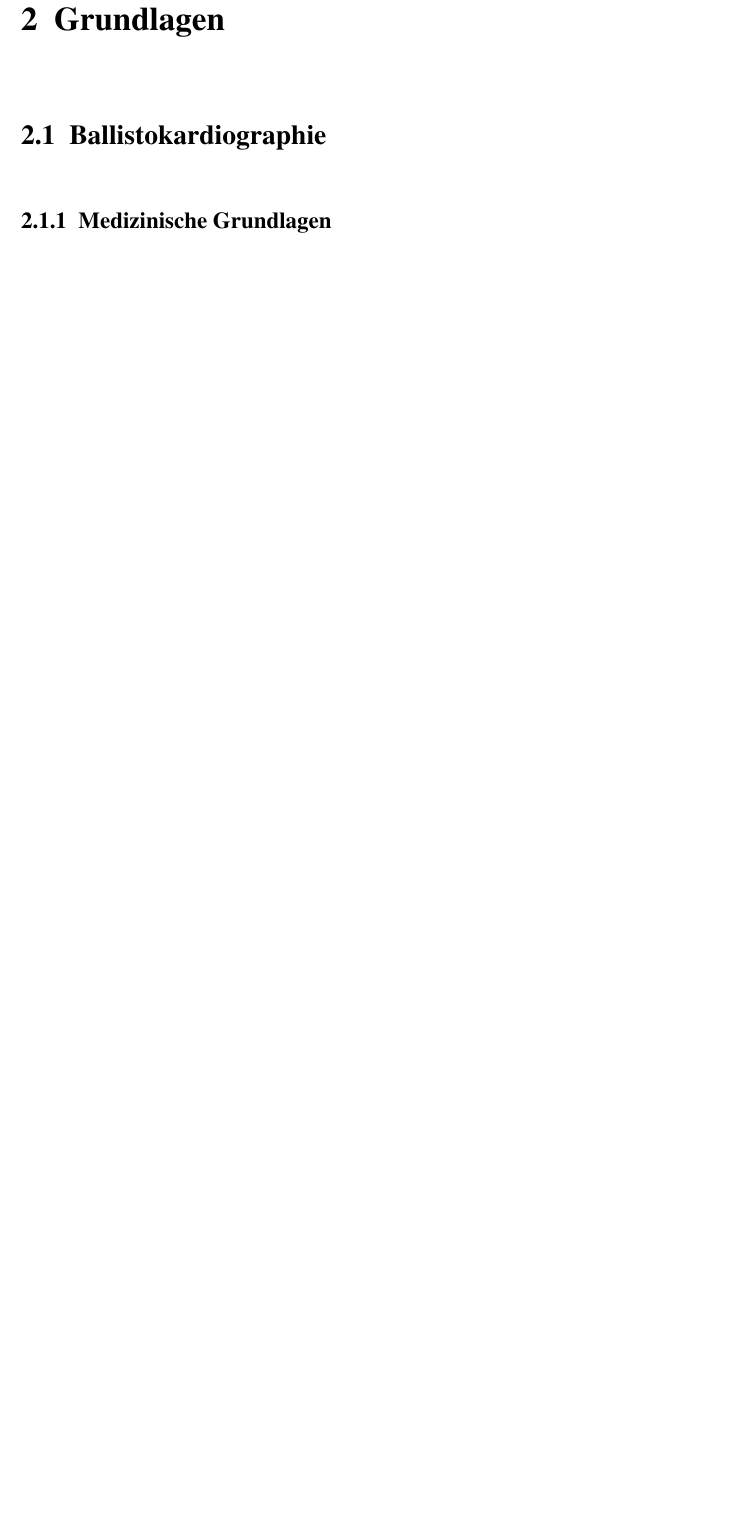
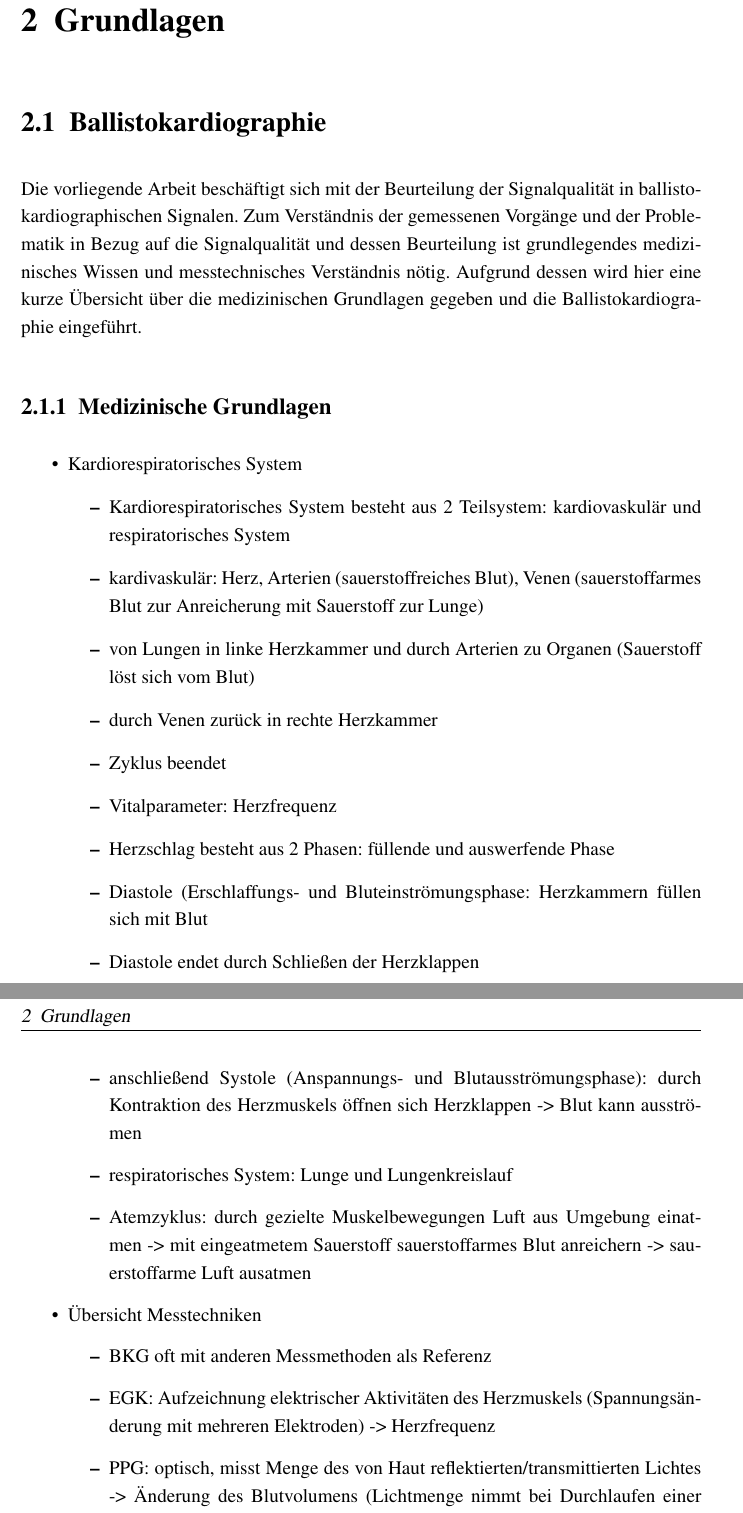
Before and after one commit to Zianor/Bachelorarbeit, a LaTeX thesis (Thesis/000arbeit.tex, which reads Thesis/doc/102grundlagen.tex): part of page 15 of 23 before the commit and two parts of pages 15 and 16 of 25 after it, the two joined at a grey line, cut so that both start at the same text, the shorter picture padded with empty space. Compiled offline with pdfLaTeX.

Commit message:
thesis: first ideas, introduction

```diff
--- a/Thesis/doc/102grundlagen.tex
+++ b/Thesis/doc/102grundlagen.tex
@@ -1,4 +1,30 @@
 \chapter{Grundlagen}\label{grundlagen}
 
 \section{Ballistokardiographie}
+
+Die vorliegende Arbeit beschäftigt sich mit der Beurteilung der Signalqualität in ballistokardiographischen Signalen. Zum Verständnis der gemessenen Vorgänge und der Problematik in Bezug auf die Signalqualität und dessen Beurteilung ist grundlegendes medizinisches Wissen und messtechnisches Verständnis nötig. Aufgrund dessen wird hier eine kurze Übersicht über die medizinischen Grundlagen gegeben und die \acl{BKG} eingeführt.
 	\subsection{Medizinische Grundlagen}
+
+	\begin{itemize}
+		\item Kardiorespiratorisches System
+			\begin{itemize}
+				\item Kardiorespiratorisches System besteht aus 2 Teilsystem: kardiovaskulär und respiratorisches System
+				\item kardivaskulär: Herz, Arterien (sauerstoffreiches Blut), Venen (sauerstoffarmes Blut zur Anreicherung mit Sauerstoff zur Lunge)
+				\item von Lungen in linke Herzkammer und durch Arterien zu Organen (Sauerstoff löst sich vom Blut)
+				\item durch Venen zurück in rechte Herzkammer
+				\item Zyklus beendet
+				\item Vitalparameter: Herzfrequenz
+				\item Herzschlag besteht aus 2 Phasen: füllende und auswerfende Phase
+				\item Diastole (Erschlaffungs- und Bluteinströmungsphase: Herzkammern füllen sich mit Blut
+				\item Diastole endet durch Schließen der Herzklappen
+				\item anschließend Systole (Anspannungs- und Blutausströmungsphase): durch Kontraktion des Herzmuskels öffnen sich Herzklappen -> Blut kann ausströmen
+				\item respiratorisches System: Lunge und Lungenkreislauf
+				\item Atemzyklus: durch gezielte Muskelbewegungen Luft aus Umgebung einatmen -> mit eingeatmetem Sauerstoff sauerstoffarmes Blut anreichern -> sauerstoffarme Luft ausatmen
+			\end{itemize}
+
+		\item Übersicht Messtechniken
+			\begin{itemize}
+				\item BKG oft mit anderen Messmethoden als Referenz
+				\item EGK: Aufzeichnung elektrischer Aktivitäten des Herzmuskels (Spannungsänderung mit mehreren Elektroden) -> Herzfrequenz
+				\item PPG: optisch, misst Menge des von Haut reflektierten/transmittierten Lichtes -> Änderung des Blutvolumens (Lichtmenge nimmt bei Durchlaufen einer Pulsmenge ab) -> Rückschluss auf Atmung und Herzschlag
+				\item SKG: Vibrationen der Wand des Brustkorbs durch Herzschlag (oft mit BKG gemeinsam betrachtet)
```
Also changed, not shown: Thesis/doc/101einleitung.tex (+14 -0 lines), Thesis/000arbeit.pdf, Thesis/doc/102grundlagen.tex (11 more changed lines).
